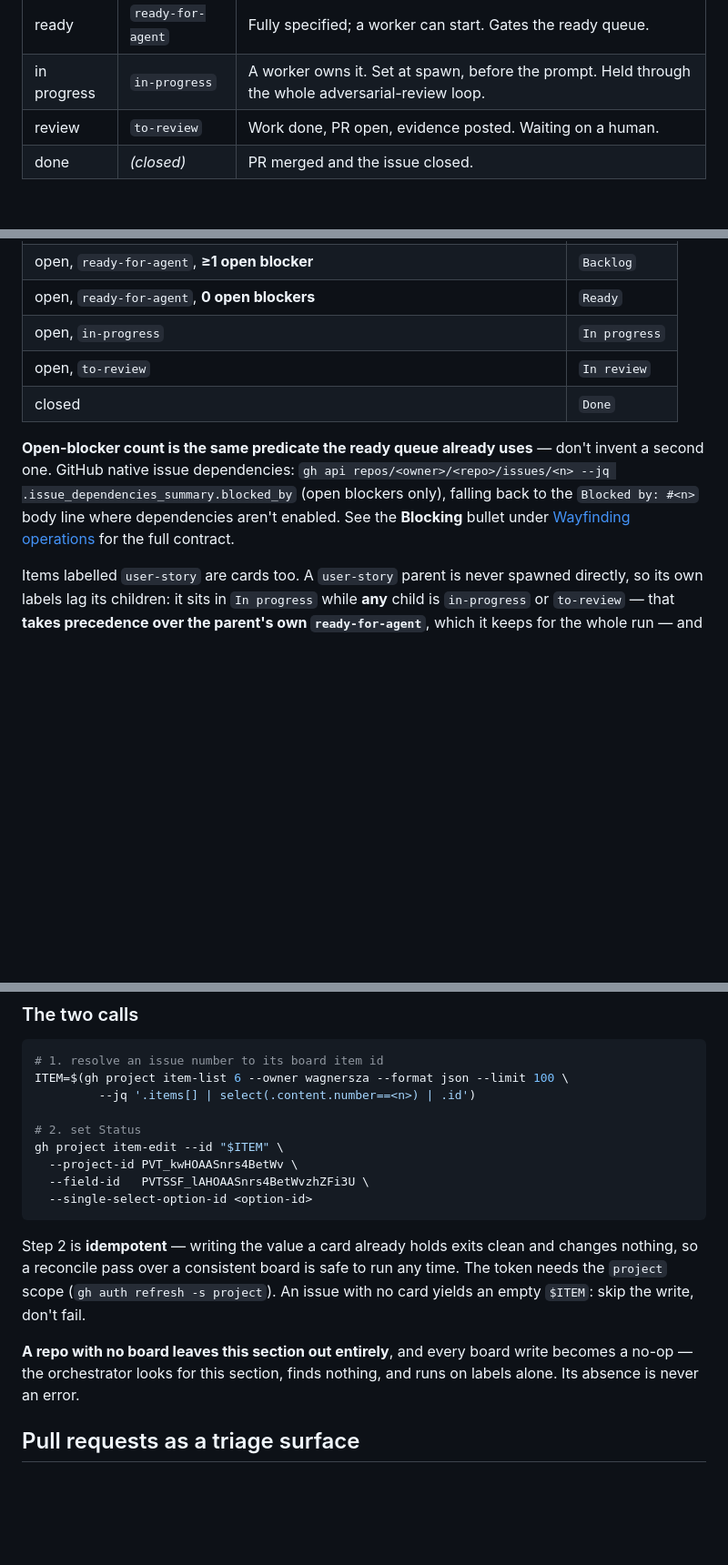
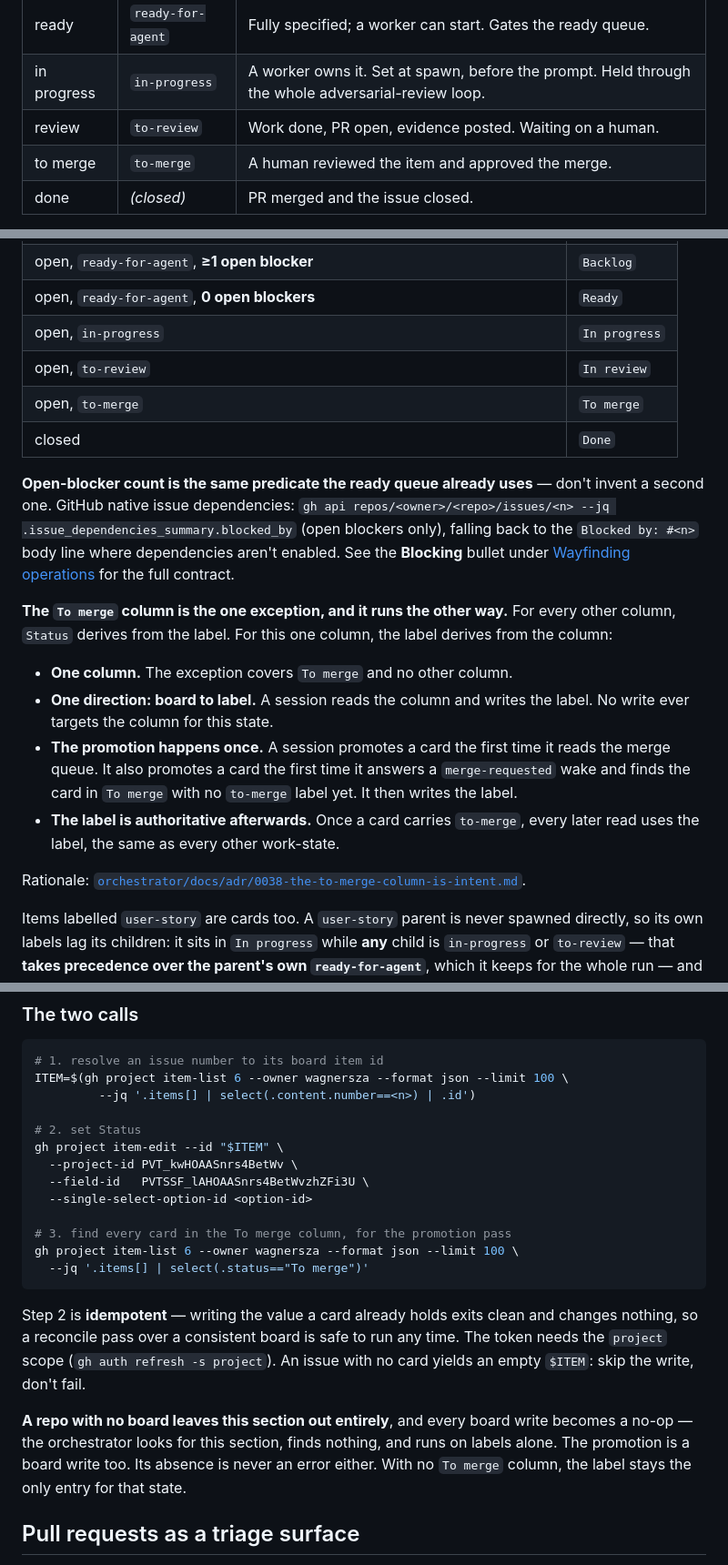
Before and after one commit to wagnersza/orchestrator-skills, a Markdown page: docs/agents/issue-tracker.md, 3 parts joined by grey strips. Shown at 91% size. GitHub-like rendering; blank space fills up the shorter version.

Commit message:
docs: add the to-merge label and To merge column to tracker config
#150 landed the ADRs for the merge queue's board-to-label promotion;
this wires the fifth work-state label, its Status option id, the
derivation row, the one-column exception, and the item-list query
that finds every card in To merge.

Co-Authored-By: Claude Sonnet 5 <noreply@anthropic.com>

````diff
--- a/docs/agents/issue-tracker.md
+++ b/docs/agents/issue-tracker.md
@@ -24,6 +24,7 @@ The orchestrator reads these from here; its own config never redefines them.
 | ready | `ready-for-agent` | Fully specified; a worker can start. Gates the ready queue. |
 | in progress | `in-progress` | A worker owns it. Set at spawn, before the prompt. Held through the whole adversarial-review loop. |
 | review | `to-review` | Work done, PR open, evidence posted. Waiting on a human. |
+| to merge | `to-merge` | A human reviewed the item and approved the merge. |
 | done | *(closed)* | PR merged and the issue closed. |
 
 Triage roles (`needs-triage`, `needs-info`, `ready-for-human`, `wontfix`) are a
@@ -107,6 +110,7 @@ Coordinates:
 | open, `ready-for-agent`, **0 open blockers** | `Ready` |
 | open, `in-progress` | `In progress` |
 | open, `to-review` | `In review` |
+| open, `to-merge` | `To merge` |
 | closed | `Done` |
 
 **Open-blocker count is the same predicate the ready queue already uses** — don't
@@ -115,6 +119,22 @@ invent a second one. GitHub native issue dependencies:
 (open blockers only), falling back to the `Blocked by: #<n>` body line where
 dependencies aren't enabled. See the **Blocking** bullet under
 [Wayfinding operations](#wayfinding-operations) for the full contract.
+
+**The `To merge` column is the one exception, and it runs the other way.** For every
+other column, `Status` derives from the label. For this one column, the label derives
+from the column:
+
+- **One column.** The exception covers `To merge` and no other column.
+- **One direction: board to label.** A session reads the column and writes the label.
+  No write ever targets the column for this state.
+- **The promotion happens once.** A session promotes a card the first time it reads the
+  merge queue. It also promotes a card the first time it answers a `merge-requested` wake
+  and finds the card in `To merge` with no `to-merge` label yet. It then writes the label.
+- **The label is authoritative afterwards.** Once a card carries `to-merge`, every later
+  read uses the label, the same as every other work-state.
+
+Rationale:
+[`orchestrator/docs/adr/0038-the-to-merge-column-is-intent.md`](../../orchestrator/docs/adr/0038-the-to-merge-column-is-intent.md).
 
 Items labelled `user-story` are cards too. A `user-story` parent is never spawned
 directly, so its own labels lag its children: it sits in `In progress` while **any**
@@ -135,6 +155,10 @@ gh project item-edit --id "$ITEM" \
   --project-id PVT_kwHOAASnrs4BetWv \
   --field-id   PVTSSF_lAHOAASnrs4BetWvzhZFi3U \
   --single-select-option-id <option-id>
+
+# 3. find every card in the To merge column, for the promotion pass
+gh project item-list 6 --owner wagnersza --format json --limit 100 \
+  --jq '.items[] | select(.status=="To merge")'
 ```
 
 Step 2 is **idempotent** — writing the value a card already holds exits clean and
@@ -144,7 +168,8 @@ with no card yields an empty `$ITEM`: skip the write, don't fail.
 
 **A repo with no board leaves this section out entirely**, and every board write
 becomes a no-op — the orchestrator looks for this section, finds nothing, and runs
-on labels alone. Its absence is never an error.
+on labels alone. The promotion is a board write too. Its absence is never an error either.
+With no `To merge` column, the label stays the only entry for that state.
 
 ## Pull requests as a triage surface
 
````
Also changed, not shown: other parts of docs/agents/issue-tracker.md (+2 -0 lines).
